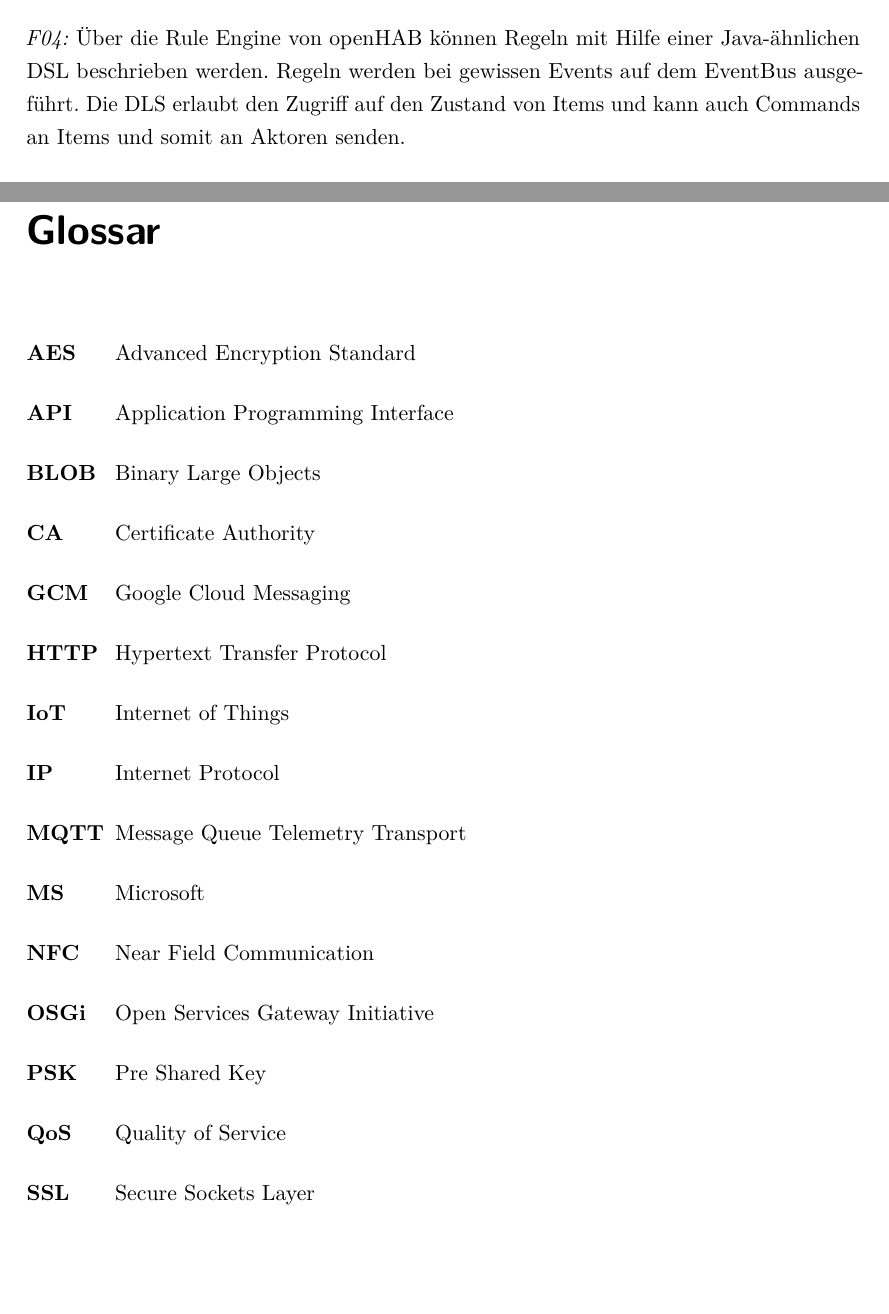
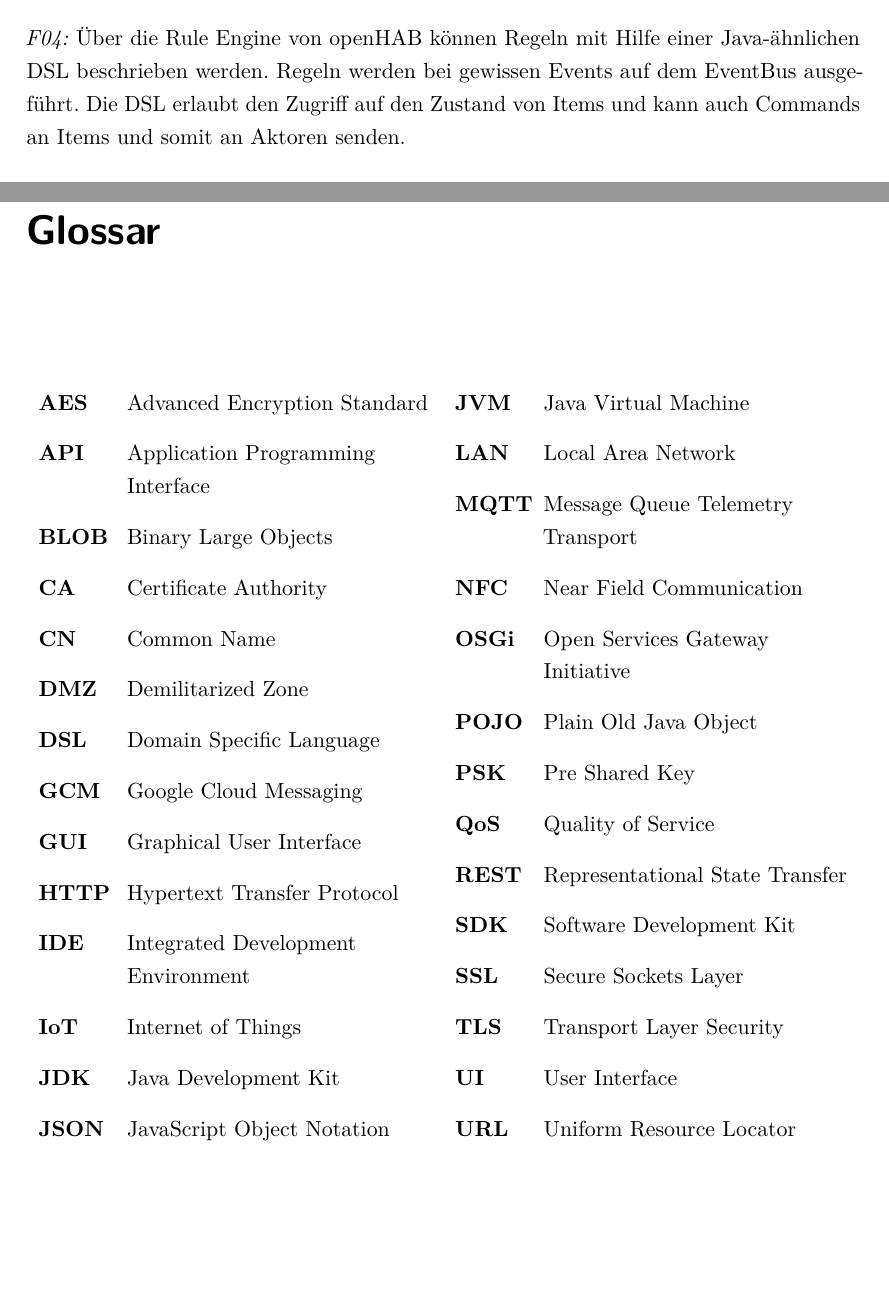
Before and after one commit to greekins/baIOT_TeX, a LaTeX thesis (index.tex, which reads appendix/abbreviations.tex, report/solution.tex): two parts of pages 16 and 80 of 112 before the commit and two parts of pages 16 and 80 of 111 after it, joined at a grey line, cut so that both start at the same text. The pictures show the PDF file index.pdf that the author committed with the source.

Commit message:
- glossar update

```diff
--- a/appendix/abbreviations.tex
+++ b/appendix/abbreviations.tex
@@ -7,14 +10,29 @@
     		\acro{API}{Application Programming Interface}
 		    \acro{BLOB}{Binary Large Objects}
 		    \acro{CA}{Certificate Authority }
+		    \acro{CN}{Common Name}
+		    \acro{DMZ}{Demilitarized Zone}
+		    \acro{DSL}{Domain Specific Language}
 		    \acro{GCM}{Google Cloud Messaging}
+		    \acro{GUI}{Graphical User Interface}
 		    \acro{HTTP}{Hypertext Transfer Protocol}
+		    \acro{IDE}{ Integrated Development Environment}
 		    \acro{IoT}{Internet of Things}
-    \acro{IP}{Internet Protocol}
+		    \acro{JDK}{Java Development Kit}
+		    \acro{JSON}{JavaScript Object Notation}
+\end{acronym}
+
+&
+
+\begin{acronym}[MQTT]
+			\acro{JVM}{Java Virtual Machine}
+		    \acro{LAN}{Local Area Network}
 		    \acro{MQTT}{Message Queue Telemetry Transport}
-    \acro{MS}{Microsoft}
 		    \acro{NFC}{Near Field Communication}
 		    \acro{OSGi}{Open Services Gateway Initiative}
+		    \acro{POJO}{Plain Old Java Object}
 		    \acro{PSK}{Pre Shared Key}
 		    \acro{QoS}{Quality of Service}
+		    \acro{REST}{Representational State Transfer}
+		    \acro{SDK}{Software Development Kit}
 		    \acro{SSL}{Secure Sockets Layer}
@@ -22,3 +39,7 @@
 		    \acro{TLS}{Transport Layer Security}
+		    \acro{UI}{User Interface}
 		    \acro{URL}{Uniform Resource Locator}
 \end{acronym}
+
+
+\end{tabularx}
--- a/report/solution.tex
+++ b/report/solution.tex
@@ -26,7 +26,7 @@ Mit openHAB haben wir eine Plattform gefunden, die allen wichtigen Kriterien ent
 
 \textit{F03:} OpenHAB kann den Verkehr auf dem EventBus über verschiedene Wege auf externen Systemen protokollieren. Zu unserem Zweck eignet sich das MQTT Persistence Modul.
 
-\textit{F04:} Über die Rule Engine von openHAB können Regeln mit Hilfe einer Java-ähnlichen DSL beschrieben werden. Regeln werden bei gewissen Events auf dem EventBus ausgeführt. Die DLS erlaubt den Zugriff auf den Zustand von Items und kann auch Commands an Items und somit an Aktoren senden.
+\textit{F04:} Über die Rule Engine von openHAB können Regeln mit Hilfe einer Java-ähnlichen DSL beschrieben werden. Regeln werden bei gewissen Events auf dem EventBus ausgeführt. Die DSL erlaubt den Zugriff auf den Zustand von Items und kann auch Commands an Items und somit an Aktoren senden.
 
 \textit{F05:} Eine REST-API bietet umfassenden Zugriff auf die openHAB Runtime. Über sogenannte Sitemaps können deskriptive User Interfaces automatisch generiert werden.
 
```
Also changed, not shown: index.pdf, appendix/abbreviations.tex (4 more changed lines), report/solution.tex (2 more changed lines). Lines whose indentation alone changed are shown as unchanged.
